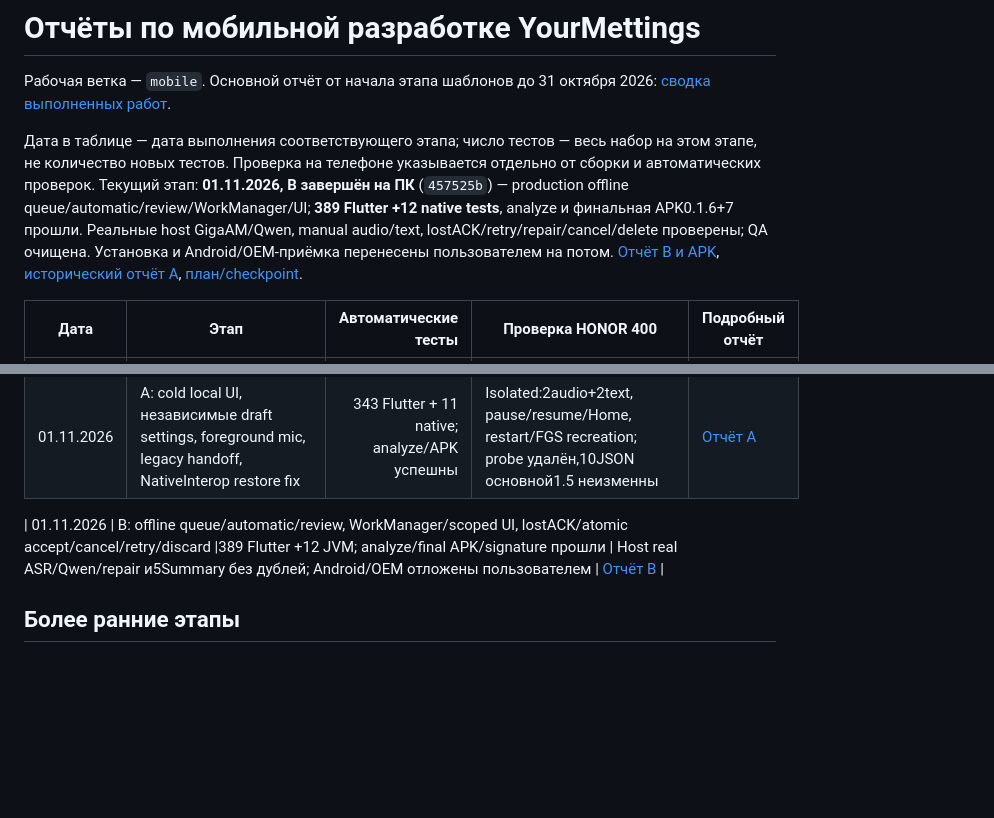
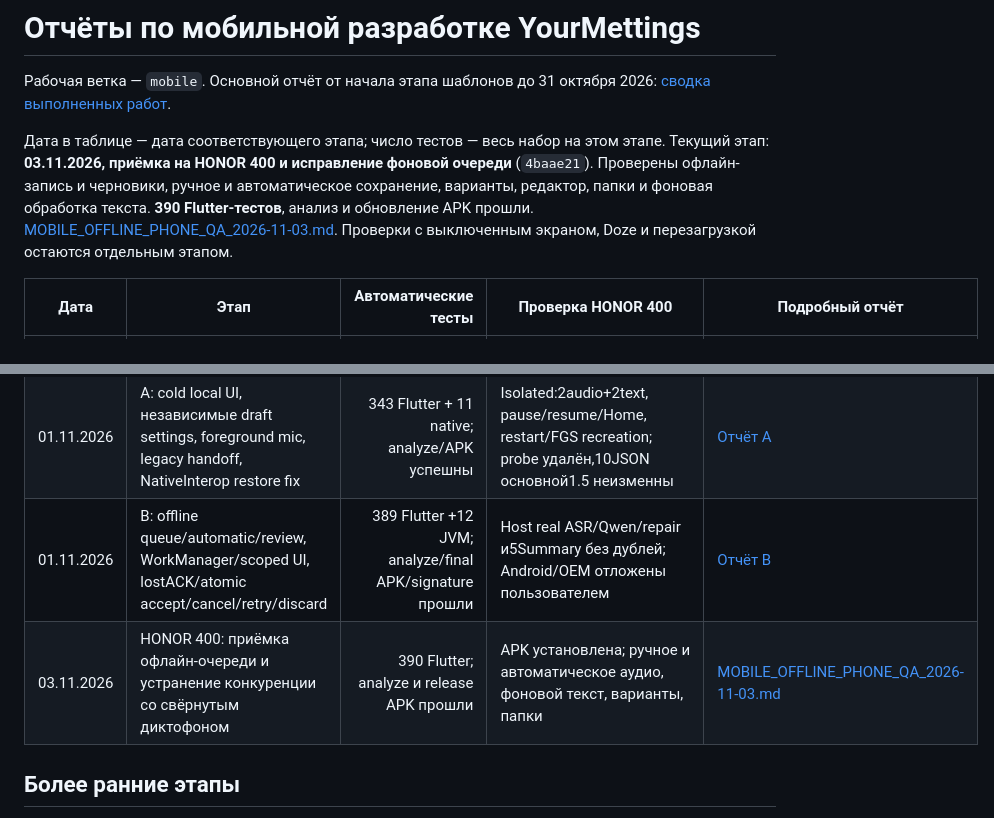
Before and after one commit to Mister-0-Zero/YourMettings, a Markdown page: docs/MOBILE_REPORTS.md, 2 parts joined by grey strips. Drawn GitHub-style; blank space fills up the shorter version.

```diff
--- a/docs/MOBILE_REPORTS.md
+++ b/docs/MOBILE_REPORTS.md
@@ -2,7 +2,7 @@
 
 Рабочая ветка — `mobile`. Основной отчёт от начала этапа шаблонов до 31 октября 2026: [сводка выполненных работ](MOBILE_PROGRESS_REPORT_2026-10-31.md).
 
-Дата в таблице — дата выполнения соответствующего этапа; число тестов — весь набор на этом этапе, не количество новых тестов. Проверка на телефоне указывается отдельно от сборки и автоматических проверок. Текущий этап: **01.11.2026, B завершён на ПК** (`457525b`) — production offline queue/automatic/review/WorkManager/UI; **389 Flutter +12 native tests**, analyze и финальная APK0.1.6+7 прошли. Реальные host GigaAM/Qwen, manual audio/text, lostACK/retry/repair/cancel/delete проверены; QA очищена. Установка и Android/OEM-приёмка перенесены пользователем на потом. [Отчёт B и APK](MOBILE_OFFLINE_PIPELINE_2026-11-01.md), [исторический отчёт A](MOBILE_OFFLINE_UI_FGS_2026-11-01.md), [план/checkpoint](MOBILE_OFFLINE_QUEUE_PLAN_2026-11-01.md).
+Дата в таблице — дата соответствующего этапа; число тестов — весь набор на этом этапе. Текущий этап: **03.11.2026, приёмка на HONOR 400 и исправление фоновой очереди** (`4baae21`). Проверены офлайн-запись и черновики, ручное и автоматическое сохранение, варианты, редактор, папки и фоновая обработка текста. **390 Flutter-тестов**, анализ и обновление APK прошли. [MOBILE_OFFLINE_PHONE_QA_2026-11-03.md](MOBILE_OFFLINE_PHONE_QA_2026-11-03.md). Проверки с выключенным экраном, Doze и перезагрузкой остаются отдельным этапом.
 
 | Дата | Этап | Автоматические тесты | Проверка HONOR 400 | Подробный отчёт |
 |---|---|---:|---|---|
@@ -20,8 +20,8 @@
 | 01.11.2026 | Добавление и перемещение по папкам, folder CAS и защита content baseline/выбора шаблона | 288 + целевые 18 после финального уточнения | Выполнена: A+C → A+B+C → B+C, общая правка/цвет, исходные файлы сохранены | [Отчёт](MOBILE_FOLDERS_2026-11-01.md) |
 | 01.11.2026 | Offline-основа: независимые manifests/cache/staging, local PCM и frozen WAV plan, native single owner | 315 полный, после фикса 16 целевых + 9 JVM; analyze/APK успешны | Отдельный headless/ownership/publish probe; основной APK не заменён | [Checkpoint основы](MOBILE_OFFLINE_FOUNDATION_2026-11-01.md) |
 | 01.11.2026 | A: cold local UI, независимые draft settings, foreground mic, legacy handoff, NativeInterop restore fix | 343 Flutter + 11 native; analyze/APK успешны | Isolated:2audio+2text, pause/resume/Home, restart/FGS recreation; probe удалён,10JSON основной1.5 неизменны | [Отчёт A](MOBILE_OFFLINE_UI_FGS_2026-11-01.md) |
-
 | 01.11.2026 | B: offline queue/automatic/review, WorkManager/scoped UI, lostACK/atomic accept/cancel/retry/discard |389 Flutter +12 JVM; analyze/final APK/signature прошли | Host real ASR/Qwen/repair и5Summary без дублей; Android/OEM отложены пользователем | [Отчёт B](MOBILE_OFFLINE_PIPELINE_2026-11-01.md) |
+| 03.11.2026 | HONOR 400: приёмка офлайн-очереди и устранение конкуренции со свёрнутым диктофоном | 390 Flutter; analyze и release APK прошли | APK установлена; ручное и автоматическое аудио, фоновой текст, варианты, папки | [MOBILE_OFFLINE_PHONE_QA_2026-11-03.md](MOBILE_OFFLINE_PHONE_QA_2026-11-03.md) |
 
 ## Более ранние этапы
 
```
Also changed, not shown: docs/MOBILE_OFFLINE_PHONE_QA_2026-11-03.md (added, +41 -0 lines), docs/MOBILE_OFFLINE_QUEUE_PLAN_2026-11-01.md (+9 -0 lines).
